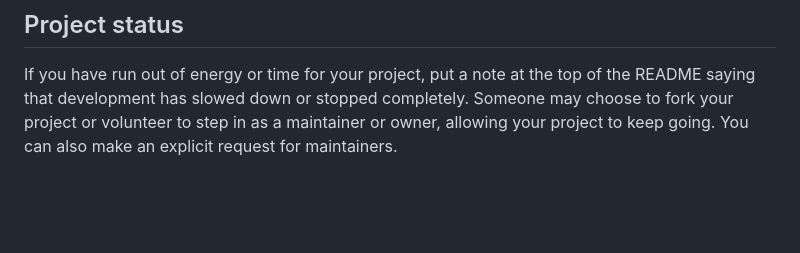
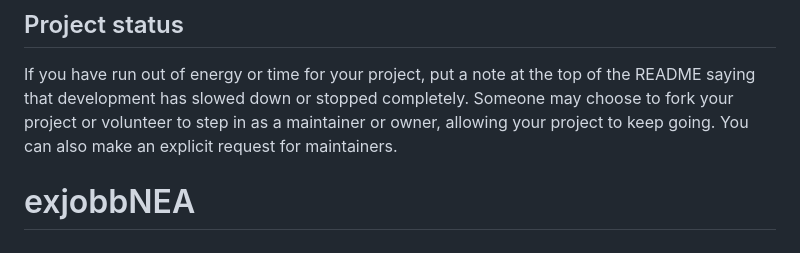
Before and after one commit to Alice124337/test2.2, a Markdown page: README.md, the part around the change. Rendered like a GitHub page; blank space fills up the shorter version.

```diff
--- a/README.md
+++ b/README.md
@@ -90,3 +90,4 @@ For open source projects, say how it is licensed.
 
 ## Project status
 If you have run out of energy or time for your project, put a note at the top of the README saying that development has slowed down or stopped completely. Someone may choose to fork your project or volunteer to step in as a maintainer or owner, allowing your project to keep going. You can also make an explicit request for maintainers.
+# exjobbNEA
```
